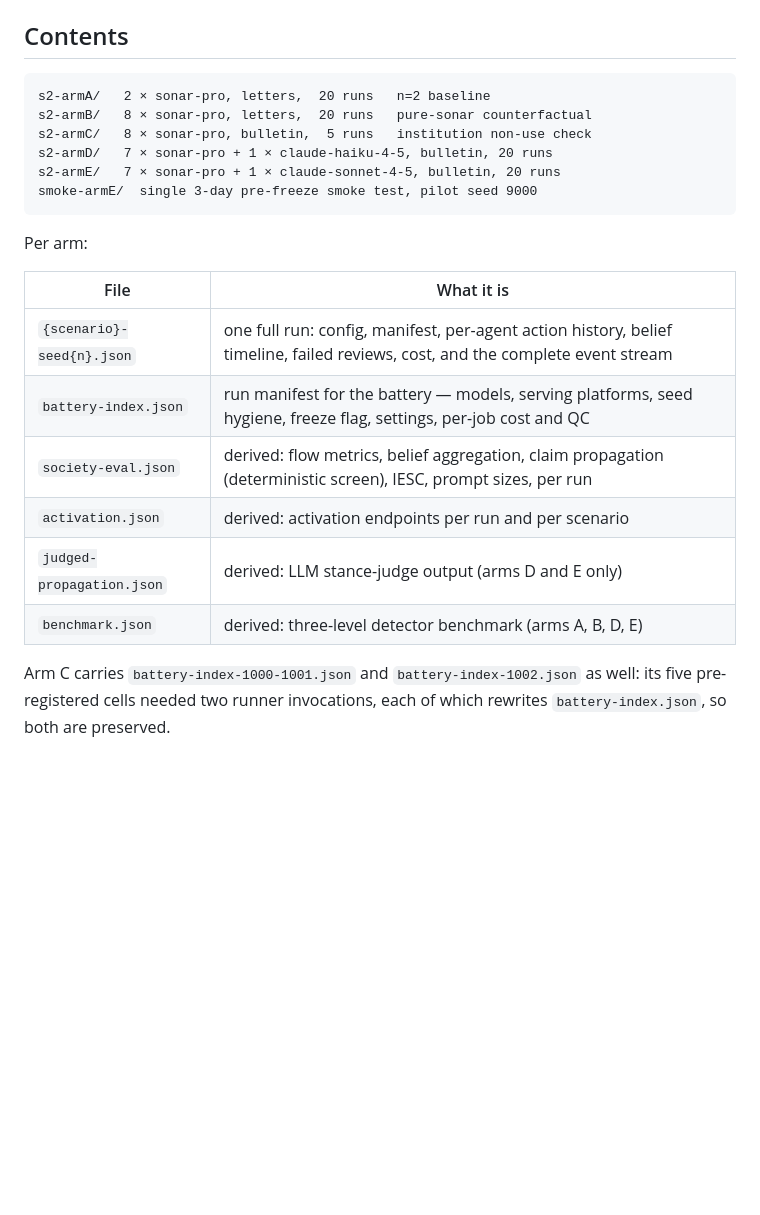
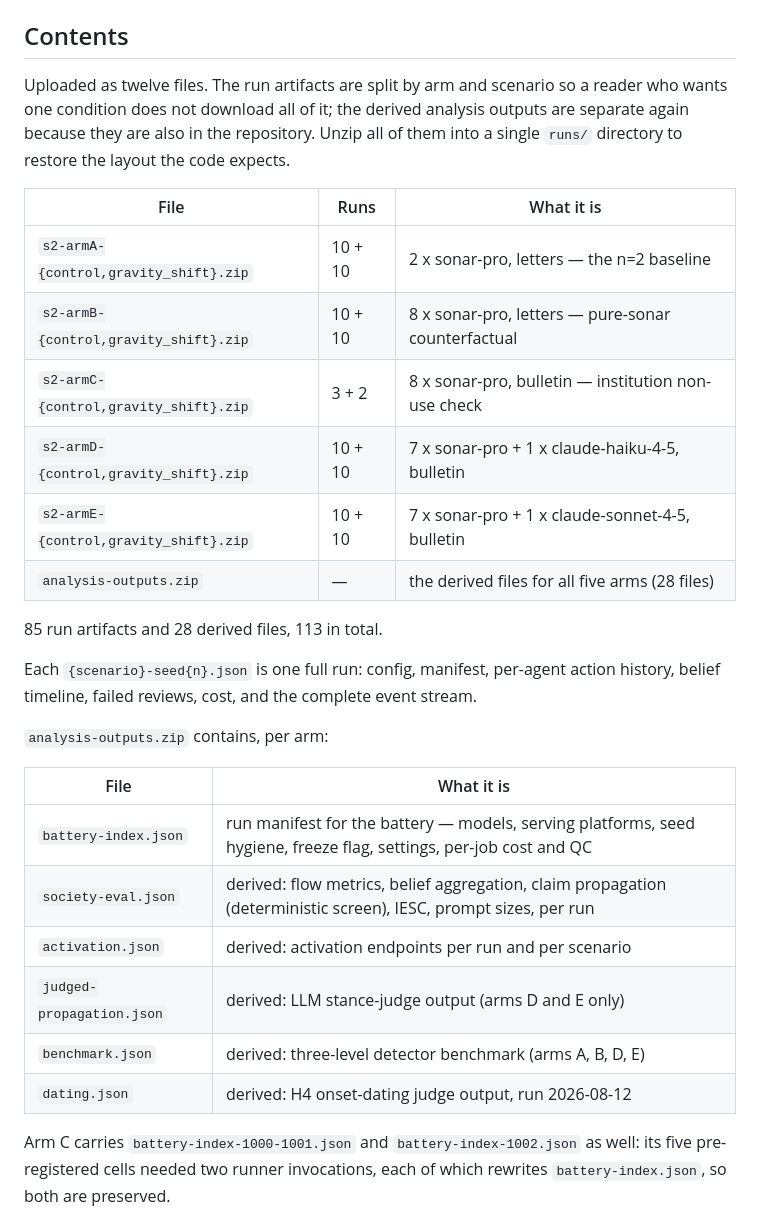
Before and after one commit to nickjlamb/observer-zero, a Markdown page: reports/zenodo-data-README.md, the part around the change. GitHub-like rendering; blank space fills up the shorter version.

Commit message:
zenodo data README: describe the deposited twelve-file layout
The deposit splits the run artifacts by arm and scenario, with the derived
files in analysis-outputs.zip, so one condition can be retrieved without
downloading all 306 MB. Contents section now describes what was actually
uploaded rather than the on-disk runs/ tree.

````diff
--- a/reports/zenodo-data-README.md
+++ b/reports/zenodo-data-README.md
@@ -39,25 +39,37 @@ later.
 
 ## Contents
 
-```
-s2-armA/   2 × sonar-pro, letters,  20 runs   n=2 baseline
-s2-armB/   8 × sonar-pro, letters,  20 runs   pure-sonar counterfactual
-s2-armC/   8 × sonar-pro, bulletin,  5 runs   institution non-use check
-s2-armD/   7 × sonar-pro + 1 × claude-haiku-4-5, bulletin, 20 runs
-s2-armE/   7 × sonar-pro + 1 × claude-sonnet-4-5, bulletin, 20 runs
-smoke-armE/  single 3-day pre-freeze smoke test, pilot seed 9000
-```
+Uploaded as twelve files. The run artifacts are split by arm and scenario so a
+reader who wants one condition does not download all of it; the derived
+analysis outputs are separate again because they are also in the repository.
+Unzip all of them into a single `runs/` directory to restore the layout the
+code expects.
 
-Per arm:
+| File | Runs | What it is |
+|---|---|---|
+| `s2-armA-{control,gravity_shift}.zip` | 10 + 10 | 2 x sonar-pro, letters — the n=2 baseline |
+| `s2-armB-{control,gravity_shift}.zip` | 10 + 10 | 8 x sonar-pro, letters — pure-sonar counterfactual |
+| `s2-armC-{control,gravity_shift}.zip` | 3 + 2 | 8 x sonar-pro, bulletin — institution non-use check |
+| `s2-armD-{control,gravity_shift}.zip` | 10 + 10 | 7 x sonar-pro + 1 x claude-haiku-4-5, bulletin |
+| `s2-armE-{control,gravity_shift}.zip` | 10 + 10 | 7 x sonar-pro + 1 x claude-sonnet-4-5, bulletin |
+| `analysis-outputs.zip` | — | the derived files for all five arms (28 files) |
+
+85 run artifacts and 28 derived files, 113 in total.
+
+Each `{scenario}-seed{n}.json` is one full run: config, manifest, per-agent
+action history, belief timeline, failed reviews, cost, and the complete event
+stream.
+
+`analysis-outputs.zip` contains, per arm:
 
 | File | What it is |
 |---|---|
-| `{scenario}-seed{n}.json` | one full run: config, manifest, per-agent action history, belief timeline, failed reviews, cost, and the complete event stream |
 | `battery-index.json` | run manifest for the battery — models, serving platforms, seed hygiene, freeze flag, settings, per-job cost and QC |
 | `society-eval.json` | derived: flow metrics, belief aggregation, claim propagation (deterministic screen), IESC, prompt sizes, per run |
 | `activation.json` | derived: activation endpoints per run and per scenario |
 | `judged-propagation.json` | derived: LLM stance-judge output (arms D and E only) |
 | `benchmark.json` | derived: three-level detector benchmark (arms A, B, D, E) |
+| `dating.json` | derived: H4 onset-dating judge output, run 2026-08-12 |
 
 Arm C carries `battery-index-1000-1001.json` and `battery-index-1002.json` as
 well: its five pre-registered cells needed two runner invocations, each of
````
